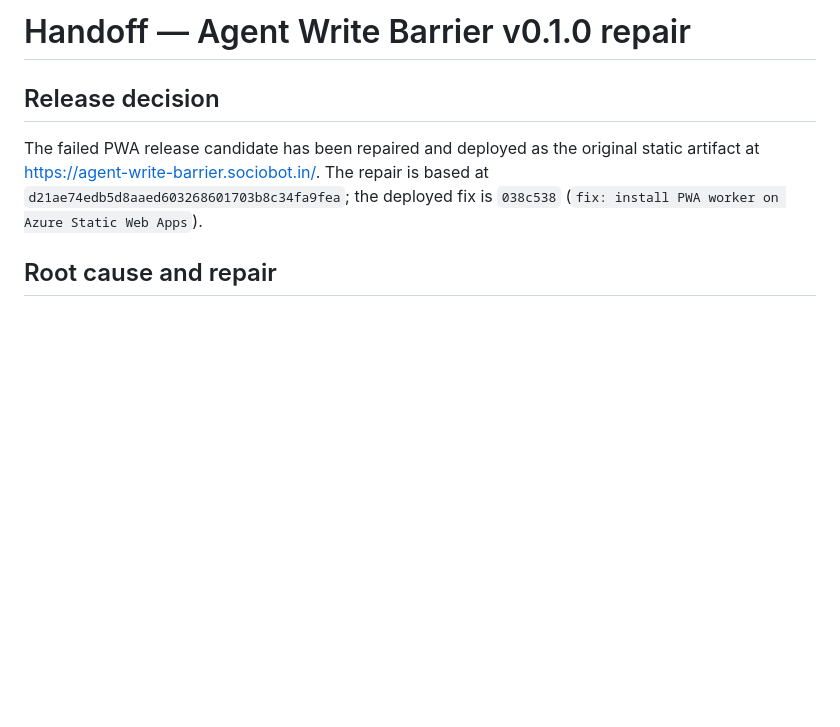
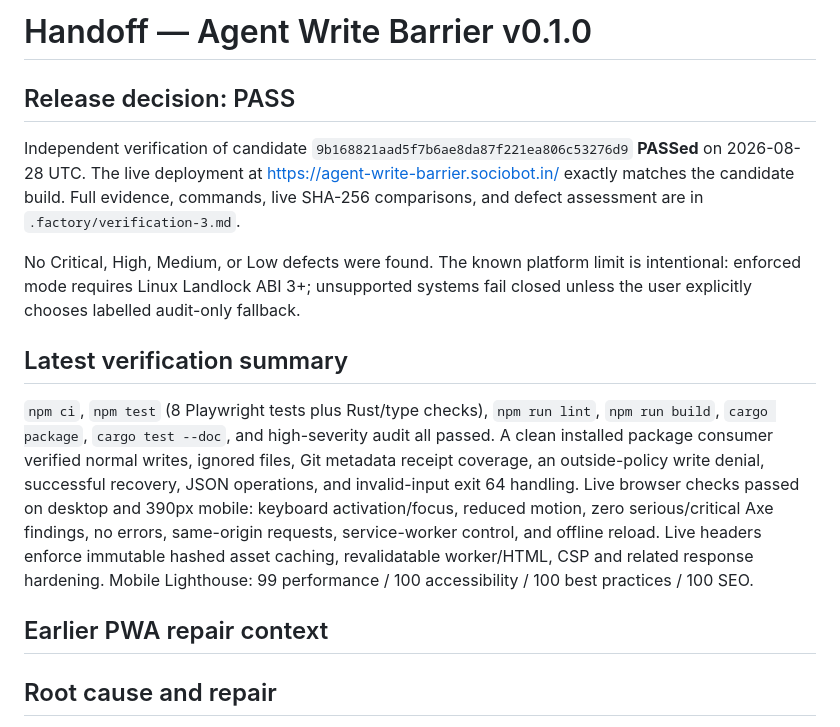
Before and after one commit to B-Divyesh/sf-agent-write-barrier, a Markdown page: .factory/handoff.md, the part around the change. GitHub-like rendering; blank space fills up the shorter version.

Commit message:
docs: record independent verification pass

```diff
--- a/.factory/handoff.md
+++ b/.factory/handoff.md
@@ -1,11 +1,16 @@
-# Handoff — Agent Write Barrier v0.1.0 repair
+# Handoff — Agent Write Barrier v0.1.0
 
-## Release decision
+## Release decision: PASS
 
-The failed PWA release candidate has been repaired and deployed as the original
-static artifact at <https://agent-write-barrier.sociobot.in/>. The repair is
-based at `d21ae74edb5d8aaed603268601703b8c34fa9fea`; the deployed fix is
-`038c538` (`fix: install PWA worker on Azure Static Web Apps`).
+Independent verification of candidate `9b168821aad5f7b6ae8da87f221ea806c53276d9` **PASSed** on 2026-08-28 UTC. The live deployment at <https://agent-write-barrier.sociobot.in/> exactly matches the candidate build. Full evidence, commands, live SHA-256 comparisons, and defect assessment are in `.factory/verification-3.md`.
+
+No Critical, High, Medium, or Low defects were found. The known platform limit is intentional: enforced mode requires Linux Landlock ABI 3+; unsupported systems fail closed unless the user explicitly chooses labelled audit-only fallback.
+
+## Latest verification summary
+
+`npm ci`, `npm test` (8 Playwright tests plus Rust/type checks), `npm run lint`, `npm run build`, `cargo package`, `cargo test --doc`, and high-severity audit all passed. A clean installed package consumer verified normal writes, ignored files, Git metadata receipt coverage, an outside-policy write denial, successful recovery, JSON operations, and invalid-input exit 64 handling. Live browser checks passed on desktop and 390px mobile: keyboard activation/focus, reduced motion, zero serious/critical Axe findings, no errors, same-origin requests, service-worker control, and offline reload. Live headers enforce immutable hashed asset caching, revalidatable worker/HTML, CSP and related response hardening. Mobile Lighthouse: 99 performance / 100 accessibility / 100 best practices / 100 SEO.
+
+## Earlier PWA repair context
 
 ## Root cause and repair
 
```
Also changed, not shown: .factory/verification-3.md (added, +81 -0 lines).
